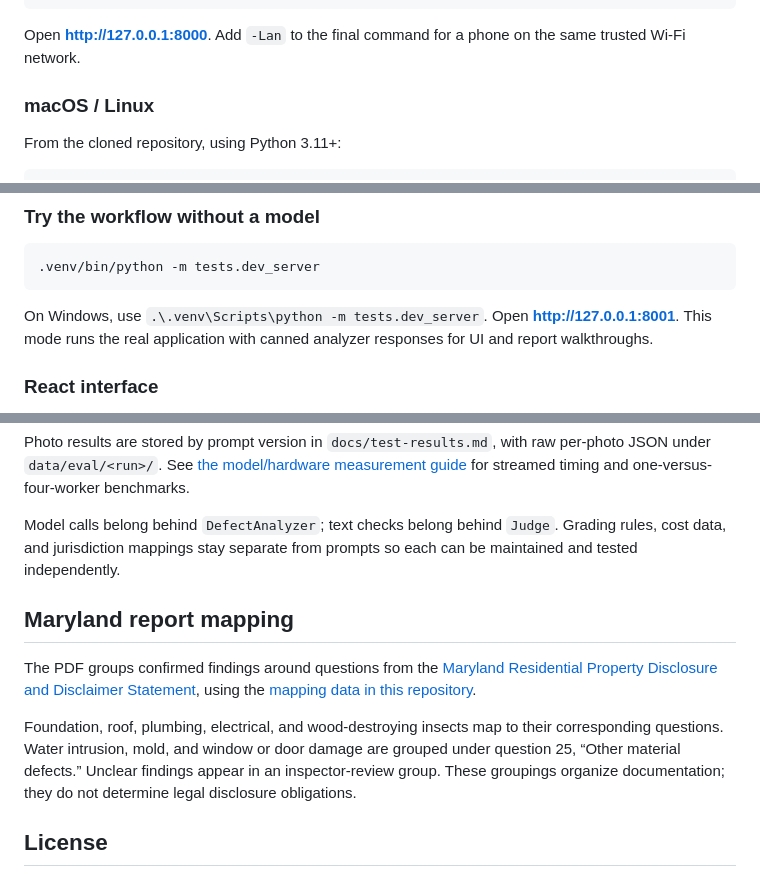
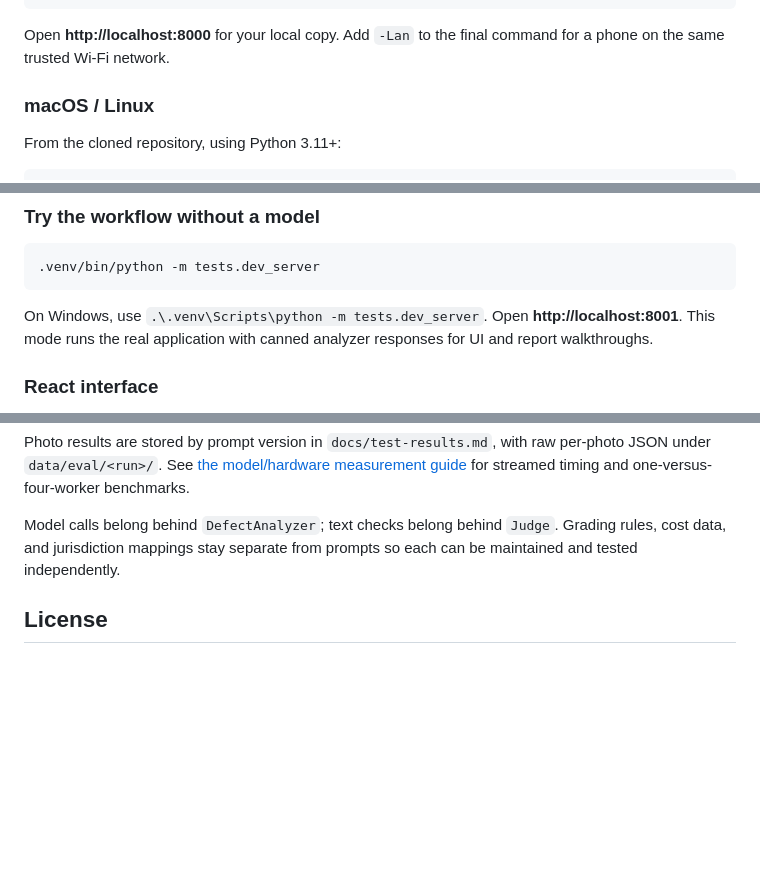
Before and after one commit to ben-robles/disclosure, a Markdown page: README.md, 3 parts joined by grey strips. Rendered like a GitHub page; blank space fills up the shorter version.

````diff
--- a/README.md
+++ b/README.md
@@ -158,7 +161,7 @@ $env:DISCLOSURE_MODEL = "gemma4:e4b"
 .\run.ps1
 ```
 
-Open **http://127.0.0.1:8000**. Add `-Lan` to the final command for a phone on the same trusted Wi-Fi network.
+Open **http://localhost:8000** for your local copy. Add `-Lan` to the final command for a phone on the same trusted Wi-Fi network.
 
 ### macOS / Linux
 
@@ -177,7 +180,7 @@ DISCLOSURE_MODEL=gemma4:e4b .venv/bin/python -m uvicorn app.main:create_app --fa
 .venv/bin/python -m tests.dev_server
 ```
 
-On Windows, use `.\.venv\Scripts\python -m tests.dev_server`. Open **http://127.0.0.1:8001**. This mode runs the real application with canned analyzer responses for UI and report walkthroughs.
+On Windows, use `.\.venv\Scripts\python -m tests.dev_server`. Open **http://localhost:8001**. This mode runs the real application with canned analyzer responses for UI and report walkthroughs.
 
 ### React interface
 
@@ -223,12 +228,6 @@ Photo results are stored by prompt version in `docs/test-results.md`, with raw p
 
 Model calls belong behind `DefectAnalyzer`; text checks belong behind `Judge`. Grading rules, cost data, and jurisdiction mappings stay separate from prompts so each can be maintained and tested independently.
 
-## Maryland report mapping
-
-The PDF groups confirmed findings around questions from the [Maryland Residential Property Disclosure and Disclaimer Statement](https://labor.md.gov/forms/propertydanddform.pdf), using the [mapping data in this repository](assets/jurisdiction_md.json).
-
-Foundation, roof, plumbing, electrical, and wood-destroying insects map to their corresponding questions. Water intrusion, mold, and window or door damage are grouped under question 25, “Other material defects.” Unclear findings appear in an inspector-review group. These groupings organize documentation; they do not determine legal disclosure obligations.
-
 ## License
 
 Code is licensed under [MIT](LICENSE). Gemma weights are downloaded separately; consult the selected model's published license and usage requirements. Test photos retain their individual licenses and attribution requirements in [the manifest](assets/test_photos/test_photos.csv) and [Gate 0 attribution](assets/test_photos/ATTRIBUTION.md).
````
Also changed, not shown: other parts of README.md (+39 -34 lines).
